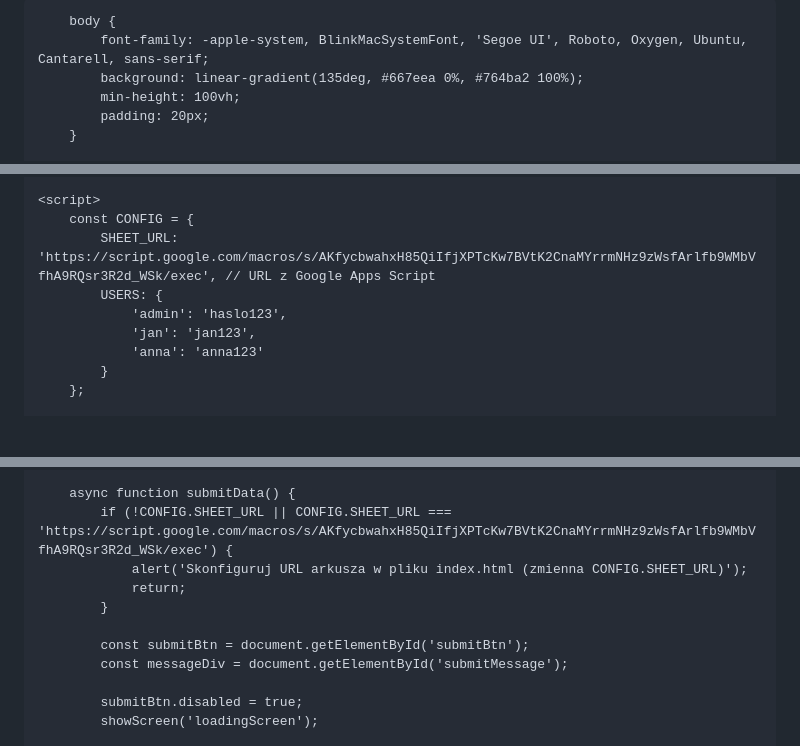
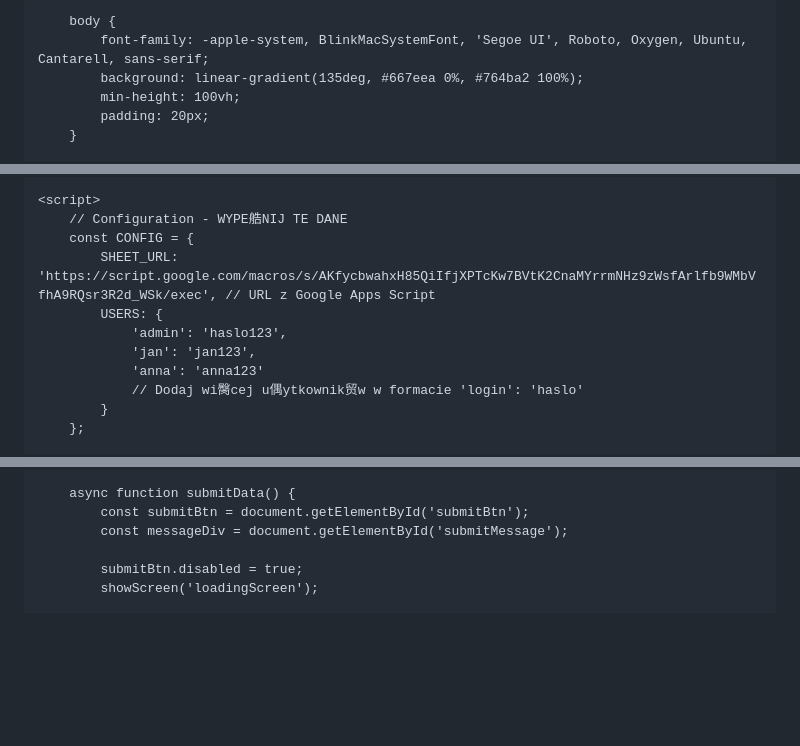
Before and after one commit to vankwiaty/vankwiaty.github.io, a Markdown page: README.md, 3 parts joined by grey strips. Rendered like a GitHub page; blank space fills up the shorter version.

```diff
--- a/README.md
+++ b/README.md
@@ -3,7 +3,7 @@
 <head>
     <meta charset="UTF-8">
     <meta name="viewport" content="width=device-width, initial-scale=1.0">
-    <title>Ewidencja Pojemników</title>
+    <title>Ewidencja Pojemnik贸w</title>
     <style>
         * {
             margin: 0;
@@ -397,12 +397,14 @@
     </div>
 
     <script>
+        // Configuration - WYPE艁NIJ TE DANE
         const CONFIG = {
             SHEET_URL: 'https://script.google.com/macros/s/AKfycbwahxH85QiIfjXPTcKw7BVtK2CnaMYrrmNHz9zWsfArlfb9WMbVfhA9RQsr3R2d_WSk/exec', // URL z Google Apps Script
             USERS: {
                 'admin': 'haslo123',
                 'jan': 'jan123',
                 'anna': 'anna123'
+                // Dodaj wi臋cej u偶ytkownik贸w w formacie 'login': 'haslo'
             }
         };
 
@@ -544,11 +546,6 @@
         }
 
         async function submitData() {
-            if (!CONFIG.SHEET_URL || CONFIG.SHEET_URL === 'https://script.google.com/macros/s/AKfycbwahxH85QiIfjXPTcKw7BVtK2CnaMYrrmNHz9zWsfArlfb9WMbVfhA9RQsr3R2d_WSk/exec') {
-                alert('Skonfiguruj URL arkusza w pliku index.html (zmienna CONFIG.SHEET_URL)');
-                return;
-            }
-
             const submitBtn = document.getElementById('submitBtn');
             const messageDiv = document.getElementById('submitMessage');
 
```
Also changed, not shown: other parts of README.md (+7 -7 lines).
